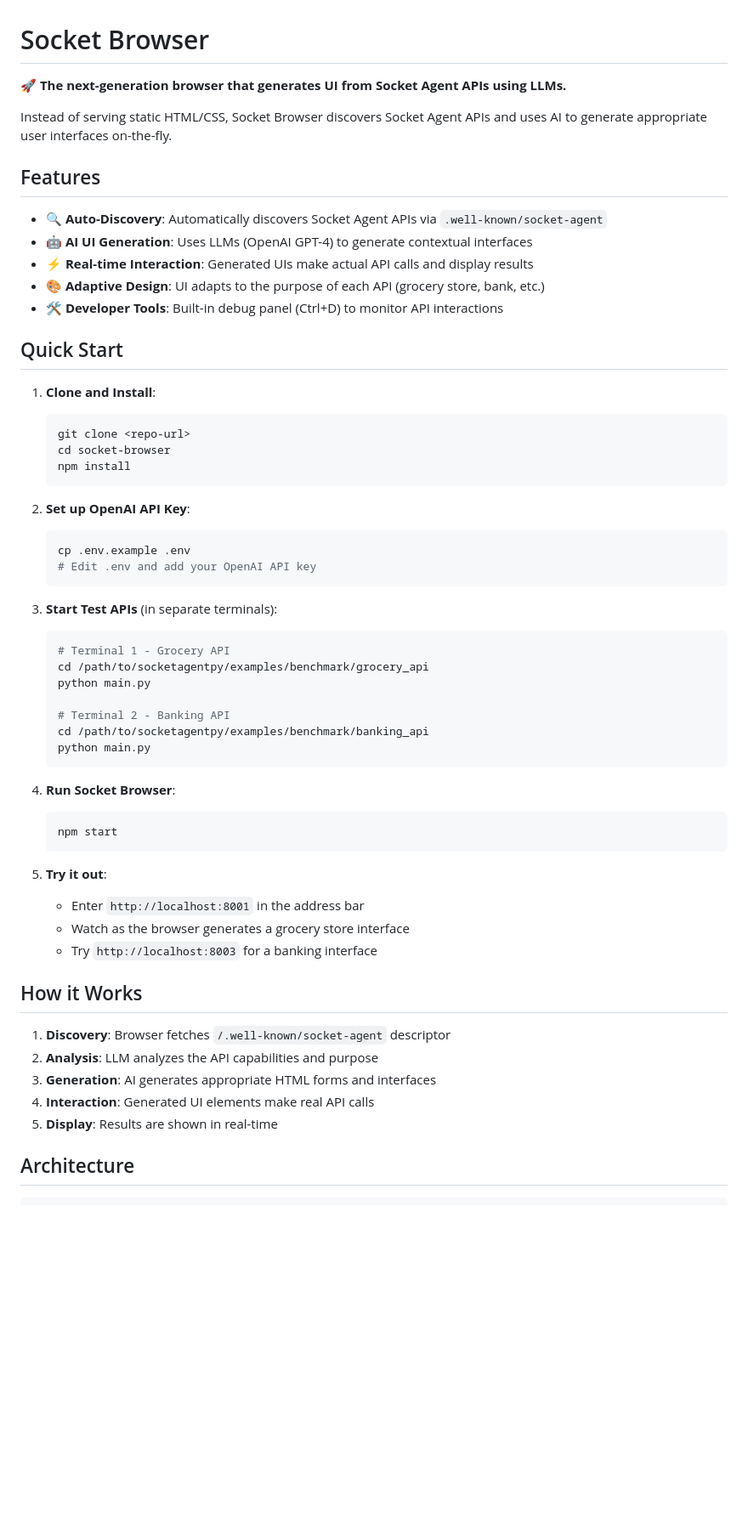
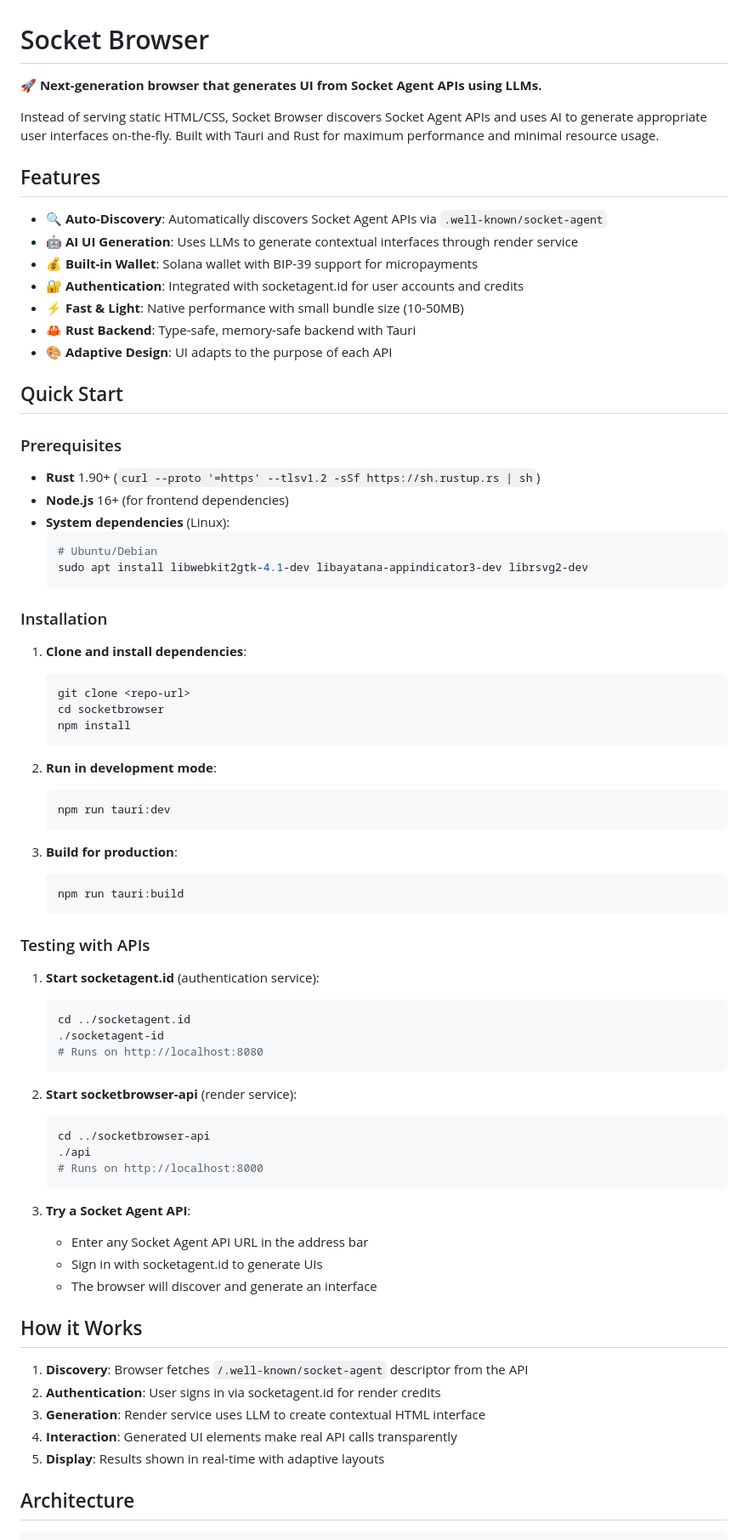
Before and after one commit to socketagent/socketbrowser, a Markdown page: README.md, the part around the change printed below. Shown: that part at 85% size. GitHub-like rendering; blank space fills up the shorter version.

````diff
--- a/README.md
+++ b/README.md
@@ -1,60 +1,78 @@
 # Socket Browser
 
-🚀 **The next-generation browser that generates UI from Socket Agent APIs using LLMs.**
+🚀 **Next-generation browser that generates UI from Socket Agent APIs using LLMs.**
 
-Instead of serving static HTML/CSS, Socket Browser discovers Socket Agent APIs and uses AI to generate appropriate user interfaces on-the-fly.
+Instead of serving static HTML/CSS, Socket Browser discovers Socket Agent APIs and uses AI to generate appropriate user interfaces on-the-fly. Built with Tauri and Rust for maximum performance and minimal resource usage.
 
 ## Features
 
 - 🔍 **Auto-Discovery**: Automatically discovers Socket Agent APIs via `.well-known/socket-agent`
-- 🤖 **AI UI Generation**: Uses LLMs (OpenAI GPT-4) to generate contextual interfaces
-- ⚡ **Real-time Interaction**: Generated UIs make actual API calls and display results
-- 🎨 **Adaptive Design**: UI adapts to the purpose of each API (grocery store, bank, etc.)
-- 🛠 **Developer Tools**: Built-in debug panel (Ctrl+D) to monitor API interactions
+- 🤖 **AI UI Generation**: Uses LLMs to generate contextual interfaces through render service
+- 💰 **Built-in Wallet**: Solana wallet with BIP-39 support for micropayments
+- 🔐 **Authentication**: Integrated with socketagent.id for user accounts and credits
+- ⚡ **Fast & Light**: Native performance with small bundle size (10-50MB)
+- 🦀 **Rust Backend**: Type-safe, memory-safe backend with Tauri
+- 🎨 **Adaptive Design**: UI adapts to the purpose of each API
 
 ## Quick Start
 
-1. **Clone and Install**:
+### Prerequisites
+
+- **Rust** 1.90+ (`curl --proto '=https' --tlsv1.2 -sSf https://sh.rustup.rs | sh`)
+- **Node.js** 16+ (for frontend dependencies)
+- **System dependencies** (Linux):
+  ```bash
+  # Ubuntu/Debian
+  sudo apt install libwebkit2gtk-4.1-dev libayatana-appindicator3-dev librsvg2-dev
+  ```
+
+### Installation
+
+1. **Clone and install dependencies**:
    ```bash
    git clone <repo-url>
-   cd socket-browser
+   cd socketbrowser
    npm install
    ```
 
-2. **Set up OpenAI API Key**:
+2. **Run in development mode**:
    ```bash
-   cp .env.example .env
-   # Edit .env and add your OpenAI API key
+   npm run tauri:dev
    ```
 
-3. **Start Test APIs** (in separate terminals):
+3. **Build for production**:
    ```bash
-   # Terminal 1 - Grocery API
-   cd /path/to/socketagentpy/examples/benchmark/grocery_api
-   python main.py
-
-   # Terminal 2 - Banking API
-   cd /path/to/socketagentpy/examples/benchmark/banking_api
-   python main.py
+   npm run tauri:build
    ```
 
-4. **Run Socket Browser**:
+### Testing with APIs
+
+1. **Start socketagent.id** (authentication service):
    ```bash
-   npm start
+   cd ../socketagent.id
+   ./socketagent-id
+   # Runs on http://localhost:8080
    ```
 
-5. **Try it out**:
-   - Enter `http://localhost:8001` in the address bar
-   - Watch as the browser generates a grocery store interface
-   - Try `http://localhost:8003` for a banking interface
+2. **Start socketbrowser-api** (render service):
+   ```bash
+   cd ../socketbrowser-api
+   ./api
+   # Runs on http://localhost:8000
+   ```
+
+3. **Try a Socket Agent API**:
+   - Enter any Socket Agent API URL in the address bar
+   - Sign in with socketagent.id to generate UIs
+   - The browser will discover and generate an interface
 
 ## How it Works
 
-1. **Discovery**: Browser fetches `/.well-known/socket-agent` descriptor
-2. **Analysis**: LLM analyzes the API capabilities and purpose
-3. **Generation**: AI generates appropriate HTML forms and interfaces
-4. **Interaction**: Generated UI elements make real API calls
-5. **Display**: Results are shown in real-time
+1. **Discovery**: Browser fetches `/.well-known/socket-agent` descriptor from the API
+2. **Authentication**: User signs in via socketagent.id for render credits
+3. **Generation**: Render service uses LLM to create contextual HTML interface
+4. **Interaction**: Generated UI elements make real API calls transparently
+5. **Display**: Results shown in real-time with adaptive layouts
 
 ## Architecture
 
````
Also changed, not shown: other parts of README.md (+104 -35 lines).
